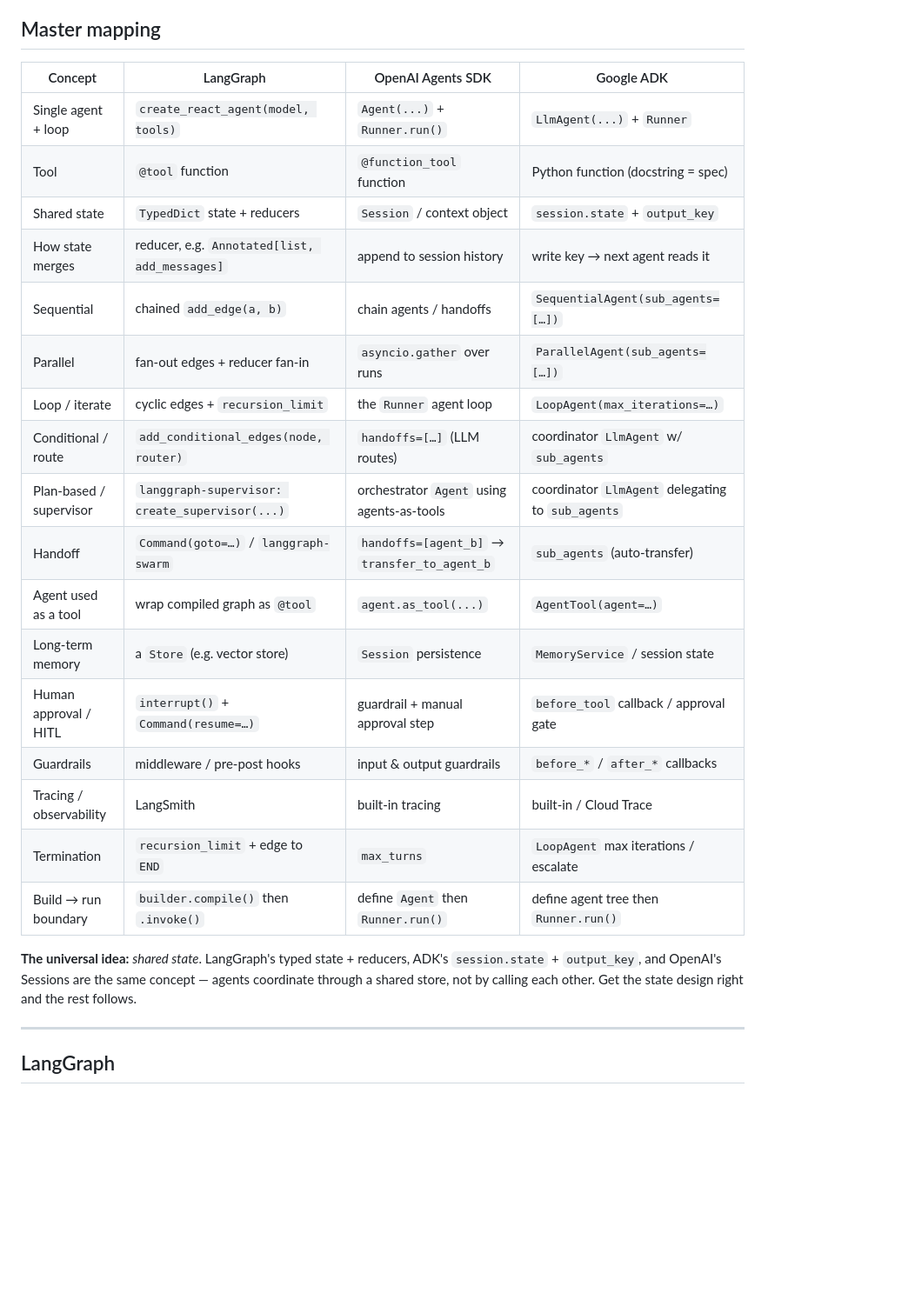
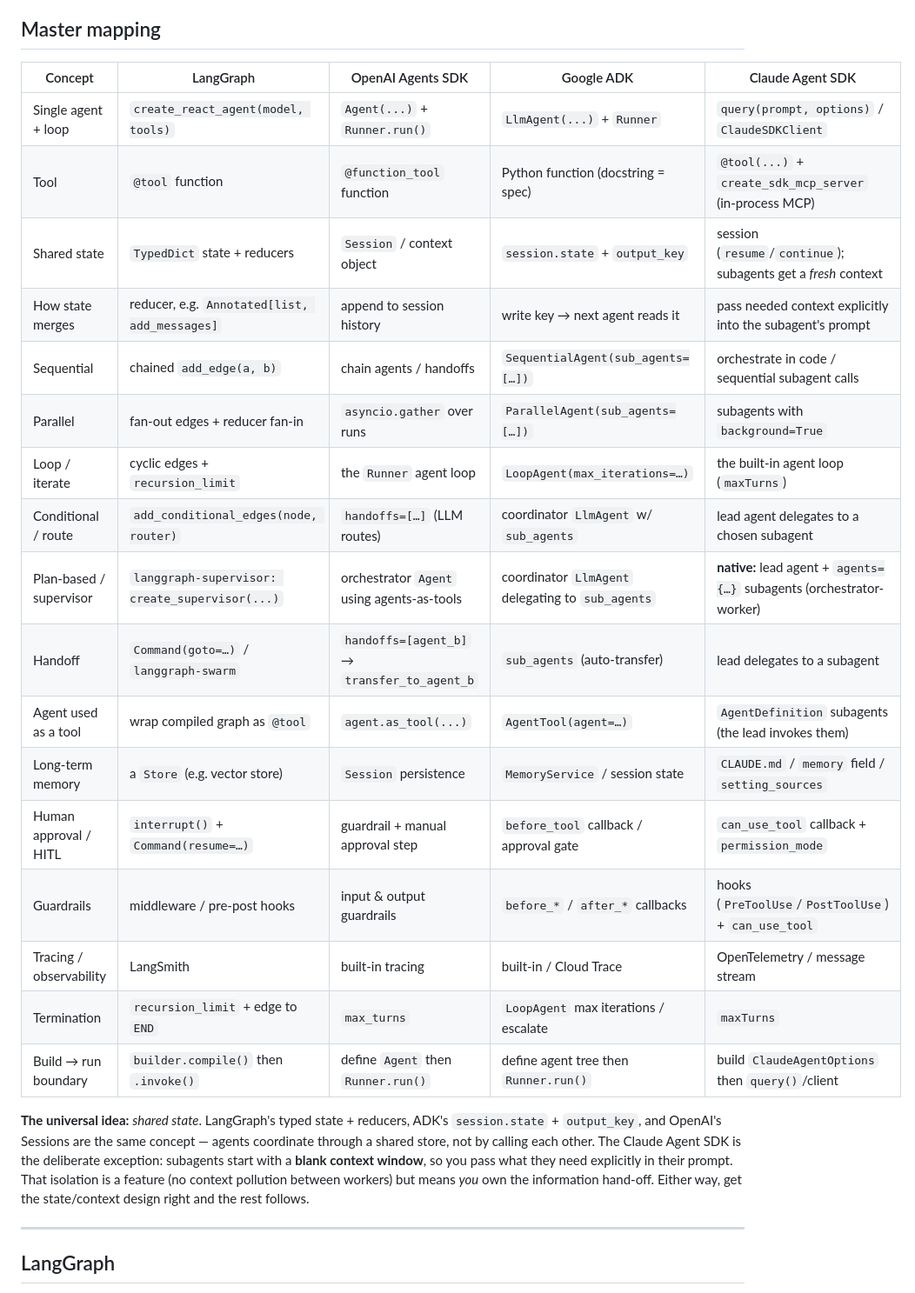
Before and after one commit to anhybear/multi-agent-studio, a Markdown page: agent-architect-skill/references/frameworks.md, the part around one of its changes. Shown at 87% size. GitHub-like rendering; blank space fills up the shorter version.

```diff
--- a/agent-architect-skill/references/frameworks.md
+++ b/agent-architect-skill/references/frameworks.md
@@ -8,30 +8,34 @@ and shapes below are stable.
 
 ## Master mapping
 
-| Concept | LangGraph | OpenAI Agents SDK | Google ADK |
-| --- | --- | --- | --- |
-| Single agent + loop | `create_react_agent(model, tools)` | `Agent(...)` + `Runner.run()` | `LlmAgent(...)` + `Runner` |
-| Tool | `@tool` function | `@function_tool` function | Python function (docstring = spec) |
-| Shared state | `TypedDict` state + reducers | `Session` / context object | `session.state` + `output_key` |
-| How state merges | reducer, e.g. `Annotated[list, add_messages]` | append to session history | write key → next agent reads it |
-| Sequential | chained `add_edge(a, b)` | chain agents / handoffs | `SequentialAgent(sub_agents=[…])` |
-| Parallel | fan-out edges + reducer fan-in | `asyncio.gather` over runs | `ParallelAgent(sub_agents=[…])` |
-| Loop / iterate | cyclic edges + `recursion_limit` | the `Runner` agent loop | `LoopAgent(max_iterations=…)` |
-| Conditional / route | `add_conditional_edges(node, router)` | `handoffs=[…]` (LLM routes) | coordinator `LlmAgent` w/ `sub_agents` |
-| Plan-based / supervisor | `langgraph-supervisor: create_supervisor(...)` | orchestrator `Agent` using agents-as-tools | coordinator `LlmAgent` delegating to `sub_agents` |
-| Handoff | `Command(goto=…)` / `langgraph-swarm` | `handoffs=[agent_b]` → `transfer_to_agent_b` | `sub_agents` (auto-transfer) |
-| Agent used as a tool | wrap compiled graph as `@tool` | `agent.as_tool(...)` | `AgentTool(agent=…)` |
-| Long-term memory | a `Store` (e.g. vector store) | `Session` persistence | `MemoryService` / session state |
-| Human approval / HITL | `interrupt()` + `Command(resume=…)` | guardrail + manual approval step | `before_tool` callback / approval gate |
-| Guardrails | middleware / pre-post hooks | input & output guardrails | `before_*` / `after_*` callbacks |
-| Tracing / observability | LangSmith | built-in tracing | built-in / Cloud Trace |
-| Termination | `recursion_limit` + edge to `END` | `max_turns` | `LoopAgent` max iterations / escalate |
-| Build → run boundary | `builder.compile()` then `.invoke()` | define `Agent` then `Runner.run()` | define agent tree then `Runner.run()` |
+| Concept | LangGraph | OpenAI Agents SDK | Google ADK | Claude Agent SDK |
+| --- | --- | --- | --- | --- |
+| Single agent + loop | `create_react_agent(model, tools)` | `Agent(...)` + `Runner.run()` | `LlmAgent(...)` + `Runner` | `query(prompt, options)` / `ClaudeSDKClient` |
+| Tool | `@tool` function | `@function_tool` function | Python function (docstring = spec) | `@tool(...)` + `create_sdk_mcp_server` (in-process MCP) |
+| Shared state | `TypedDict` state + reducers | `Session` / context object | `session.state` + `output_key` | session (`resume`/`continue`); subagents get a *fresh* context |
+| How state merges | reducer, e.g. `Annotated[list, add_messages]` | append to session history | write key → next agent reads it | pass needed context explicitly into the subagent's prompt |
+| Sequential | chained `add_edge(a, b)` | chain agents / handoffs | `SequentialAgent(sub_agents=[…])` | orchestrate in code / sequential subagent calls |
+| Parallel | fan-out edges + reducer fan-in | `asyncio.gather` over runs | `ParallelAgent(sub_agents=[…])` | subagents with `background=True` |
+| Loop / iterate | cyclic edges + `recursion_limit` | the `Runner` agent loop | `LoopAgent(max_iterations=…)` | the built-in agent loop (`maxTurns`) |
+| Conditional / route | `add_conditional_edges(node, router)` | `handoffs=[…]` (LLM routes) | coordinator `LlmAgent` w/ `sub_agents` | lead agent delegates to a chosen subagent |
+| Plan-based / supervisor | `langgraph-supervisor: create_supervisor(...)` | orchestrator `Agent` using agents-as-tools | coordinator `LlmAgent` delegating to `sub_agents` | **native:** lead agent + `agents={…}` subagents (orchestrator-worker) |
+| Handoff | `Command(goto=…)` / `langgraph-swarm` | `handoffs=[agent_b]` → `transfer_to_agent_b` | `sub_agents` (auto-transfer) | lead delegates to a subagent |
+| Agent used as a tool | wrap compiled graph as `@tool` | `agent.as_tool(...)` | `AgentTool(agent=…)` | `AgentDefinition` subagents (the lead invokes them) |
+| Long-term memory | a `Store` (e.g. vector store) | `Session` persistence | `MemoryService` / session state | `CLAUDE.md` / `memory` field / `setting_sources` |
+| Human approval / HITL | `interrupt()` + `Command(resume=…)` | guardrail + manual approval step | `before_tool` callback / approval gate | `can_use_tool` callback + `permission_mode` |
+| Guardrails | middleware / pre-post hooks | input & output guardrails | `before_*` / `after_*` callbacks | hooks (`PreToolUse`/`PostToolUse`) + `can_use_tool` |
+| Tracing / observability | LangSmith | built-in tracing | built-in / Cloud Trace | OpenTelemetry / message stream |
+| Termination | `recursion_limit` + edge to `END` | `max_turns` | `LoopAgent` max iterations / escalate | `maxTurns` |
+| Build → run boundary | `builder.compile()` then `.invoke()` | define `Agent` then `Runner.run()` | define agent tree then `Runner.run()` | build `ClaudeAgentOptions` then `query()`/client |
 
 **The universal idea:** *shared state*. LangGraph's typed state + reducers, ADK's
 `session.state` + `output_key`, and OpenAI's Sessions are the same concept —
-agents coordinate through a shared store, not by calling each other. Get the
-state design right and the rest follows.
+agents coordinate through a shared store, not by calling each other. The Claude
+Agent SDK is the deliberate exception: subagents start with a **blank context
+window**, so you pass what they need explicitly in their prompt. That isolation
+is a feature (no context pollution between workers) but means *you* own the
+information hand-off. Either way, get the state/context design right and the rest
+follows.
 
 ---
 
```
Also changed, not shown: other parts of agent-architect-skill/references/frameworks.md (+74 -0 lines), agent-architect-skill/README.md (+2 -1 lines), agent-architect-skill/SKILL.md (+7 -6 lines).
